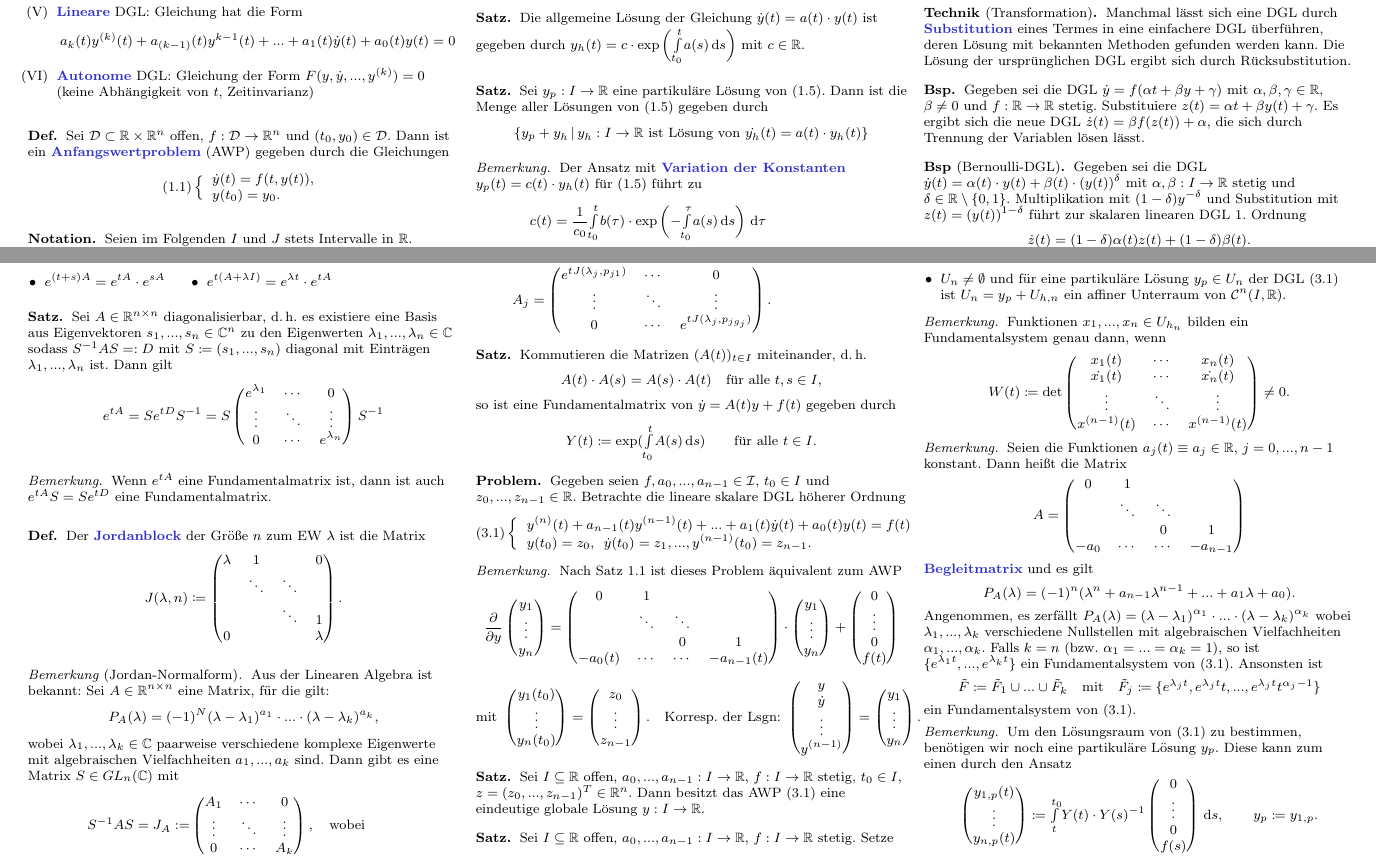
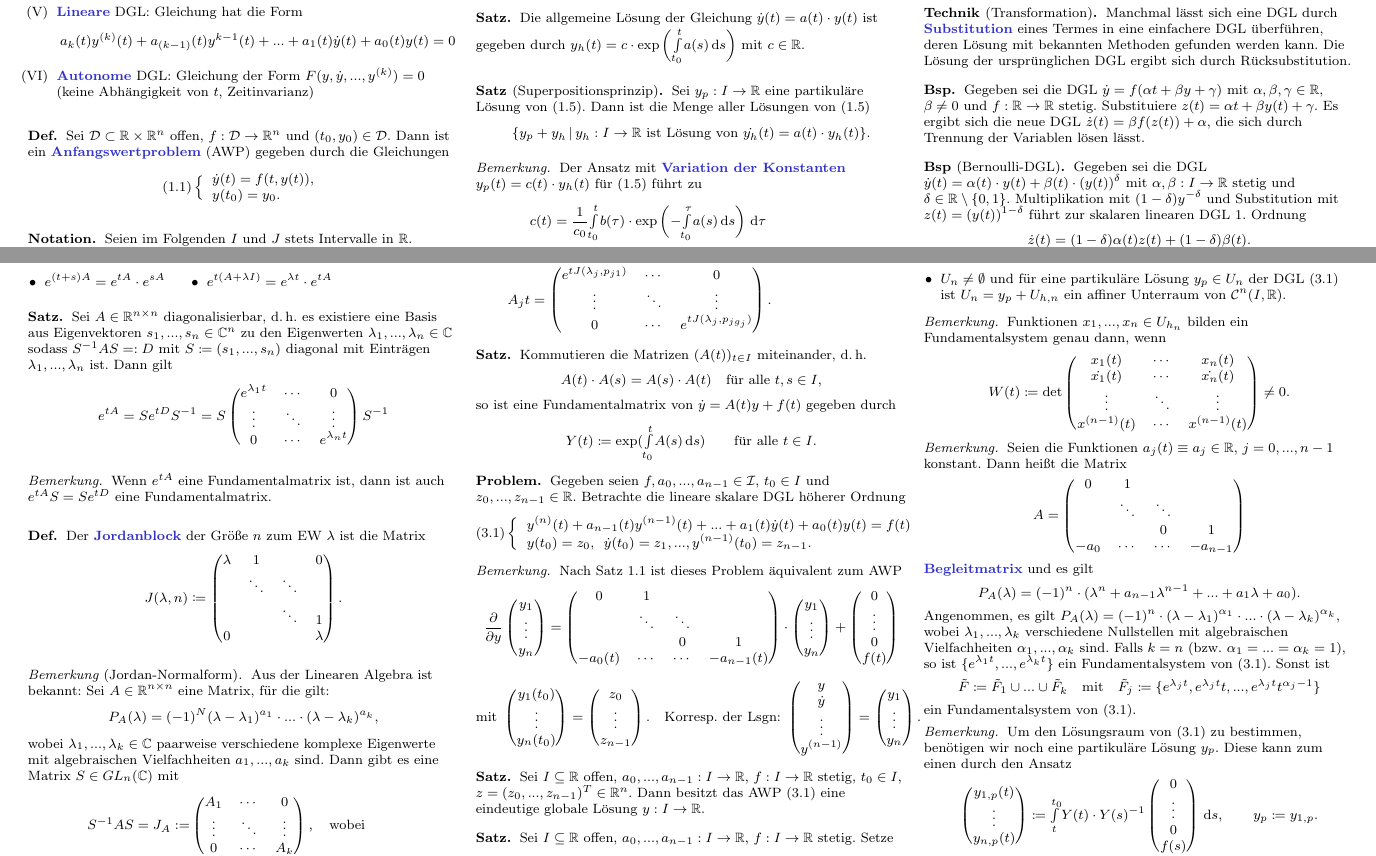
Before and after one commit to timjb/uni-spicker, a LaTeX document (ode.tex): two parts of pages 1 and 3 of 5, joined at a grey line, cut so that both start at the same text. Compiled offline with pdfLaTeX.

Commit message:
GDGL-Verbesserungen, Ergänzungen und Typos

```diff
--- a/ode.tex
+++ b/ode.tex
@@ -276,9 +276,9 @@ Unterschied: Autonome DGLn hängen nicht explizit von der Zeit $t$ ab
 \end{satz}
 
 % 1.4
-\begin{satz}
-  Sei $y_p : I \to \R$ eine partikuläre Lösung von (1.5). Dann ist die Menge aller Lösungen von (1.5) gegeben durch
-  \[ \Set{ y_p + y_h }{ \text{$y_h : I \to \R$ ist Lösung von $\dot{y_h}(t) = a(t) \cdot y_h(t)$} } \]
+\begin{satz}[Superpositionsprinzip]
+  Sei $y_p : I \to \R$ eine partikuläre Lösung von (1.5). Dann ist die Menge aller Lösungen von (1.5)
+  \[ \Set{ y_p + y_h }{ \text{$y_h : I \to \R$ ist Lösung von $\dot{y_h}(t) = a(t) \cdot y_h(t)$} }. \]
 \end{satz}
 
 \begin{bem}
@@ -632,7 +632,7 @@ Unterschied: Autonome DGLn hängen nicht explizit von der Zeit $t$ ab
 % 3.7.
 \begin{satz}
   Sei $A \in \R^{n \times n}$ diagonalisierbar, d.\,h. es existiere eine Basis aus Eigenvektoren $s_1, ..., s_n \in \C^n$ zu den Eigenwerten $\lambda_1, ..., \lambda_n \in \C$ sodass $S^{-1} A S =: D$ mit $S \coloneqq (s_1, ..., s_n)$ diagonal mit Einträgen $\lambda_1, ..., \lambda_n$ ist. Dann gilt
-  \[ e^{tA} = S e^{tD} S^{-1} = S \begin{pmatrix} e^{\lambda_1} & \cdots & 0 \\ \vdots & \ddots & \vdots \\ 0 & \cdots & e^{\lambda_n} \end{pmatrix} S^{-1} \]
+  \[ e^{tA} = S e^{tD} S^{-1} = S \begin{pmatrix} e^{\lambda_1 t} & \cdots & 0 \\ \vdots & \ddots & \vdots \\ 0 & \cdots & e^{\lambda_n t} \end{pmatrix} S^{-1} \]
 \end{satz}
 
 \begin{bem}
@@ -695,7 +695,7 @@ Unterschied: Autonome DGLn hängen nicht explizit von der Zeit $t$ ab
       0 & \cdots & e^{A_k t}
     \end{pmatrix}
     \quad \text{wobei}\\
-    A_j &= \begin{pmatrix}
+    A_j t &= \begin{pmatrix}
       e^{t J(\lambda_j, p_{j1})} & \cdots & 0\\
       \vdots & \ddots & \vdots\\
       0 & \cdots & e^{t J(\lambda_j, p_{j g_j})}
@@ -811,9 +811,9 @@ Unterschied: Autonome DGLn hängen nicht explizit von der Zeit $t$ ab
     \end{pmatrix}
   \]
   \emph{Begleitmatrix} und es gilt
-  \[ P_A(\lambda) = (-1)^n (\lambda^n + a_{n-1} \lambda^{n-1} + ... + a_1 \lambda + a_0). \]
-  Angenommen, es zerfällt $P_A(\lambda) = (\lambda - \lambda_1)^{\alpha_1} \cdot ... \cdot (\lambda - \lambda_k)^{\alpha_k}$ wobei $\lambda_1, ..., \lambda_k$ verschiedene Nullstellen mit algebraischen Vielfachheiten $\alpha_1, ..., \alpha_k$.
-  Falls $k = n$ (bzw. $\alpha_1 = ... = \alpha_k = 1$), so ist $\{ e^{\lambda_1 t}, ..., e^{\lambda_k t} \}$ ein Fundamentalsystem von (3.1). Ansonsten ist
+  \[ P_A(\lambda) = (-1)^n \cdot (\lambda^n + a_{n-1} \lambda^{n-1} + ... + a_1 \lambda + a_0). \]
+  Angenommen, es gilt $P_A(\lambda) = (-1)^n \cdot (\lambda - \lambda_1)^{\alpha_1} \cdot ... \cdot (\lambda - \lambda_k)^{\alpha_k}$, wobei $\lambda_1, ..., \lambda_k$ verschiedene Nullstellen mit algebraischen Vielfachheiten $\alpha_1, ..., \alpha_k$ sind.
+  Falls $k = n$ (bzw. $\alpha_1 = ... = \alpha_k = 1$), so ist $\{ e^{\lambda_1 t}, ..., e^{\lambda_k t} \}$ ein Fundamentalsystem von (3.1). Sonst ist
   \[
     \tilde{F} \coloneqq \tilde{F}_1 \cup ... \cup \tilde{F}_k
     \quad \text{mit} \quad
```
Also changed, not shown: ode.pdf, ode.tex (10 more changed lines).
